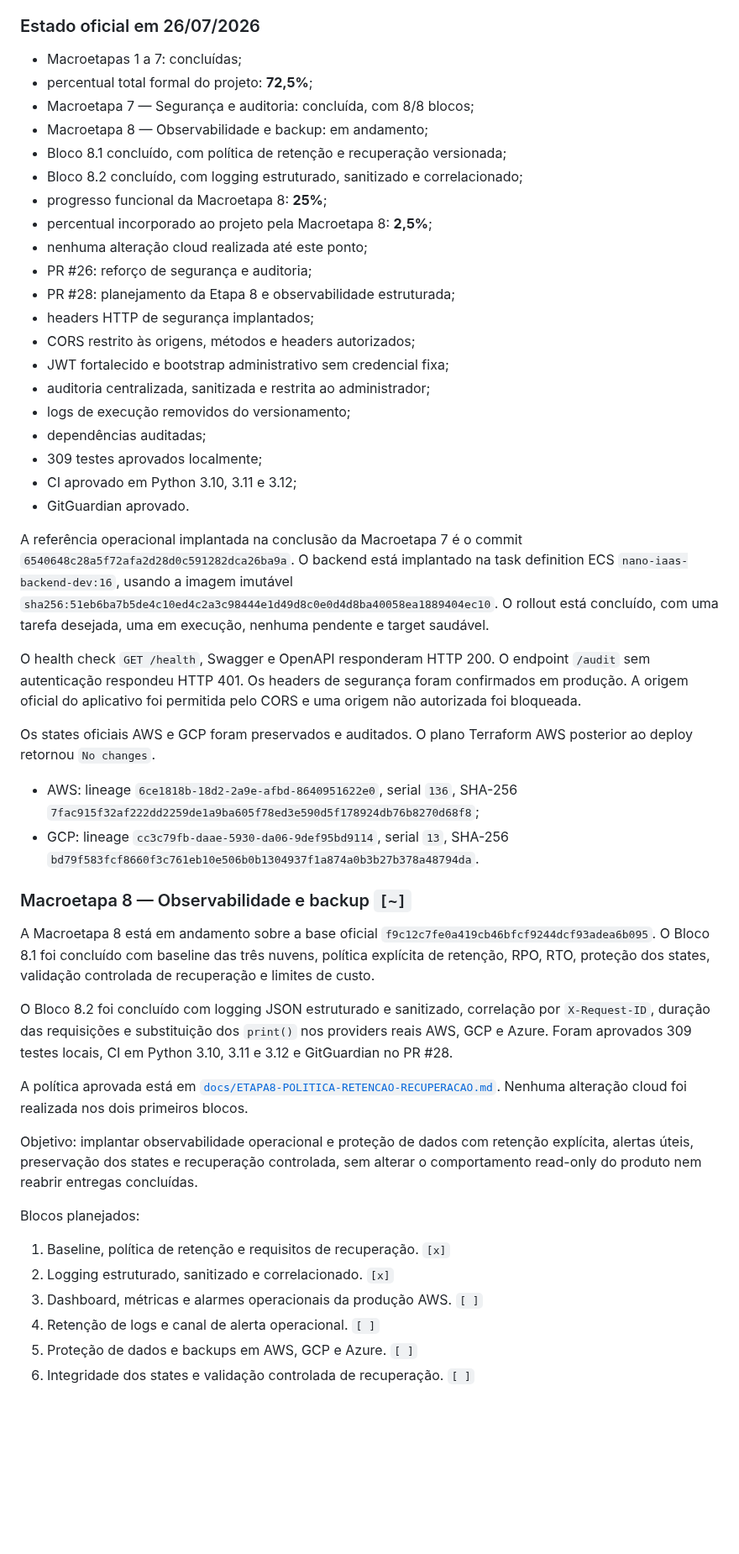
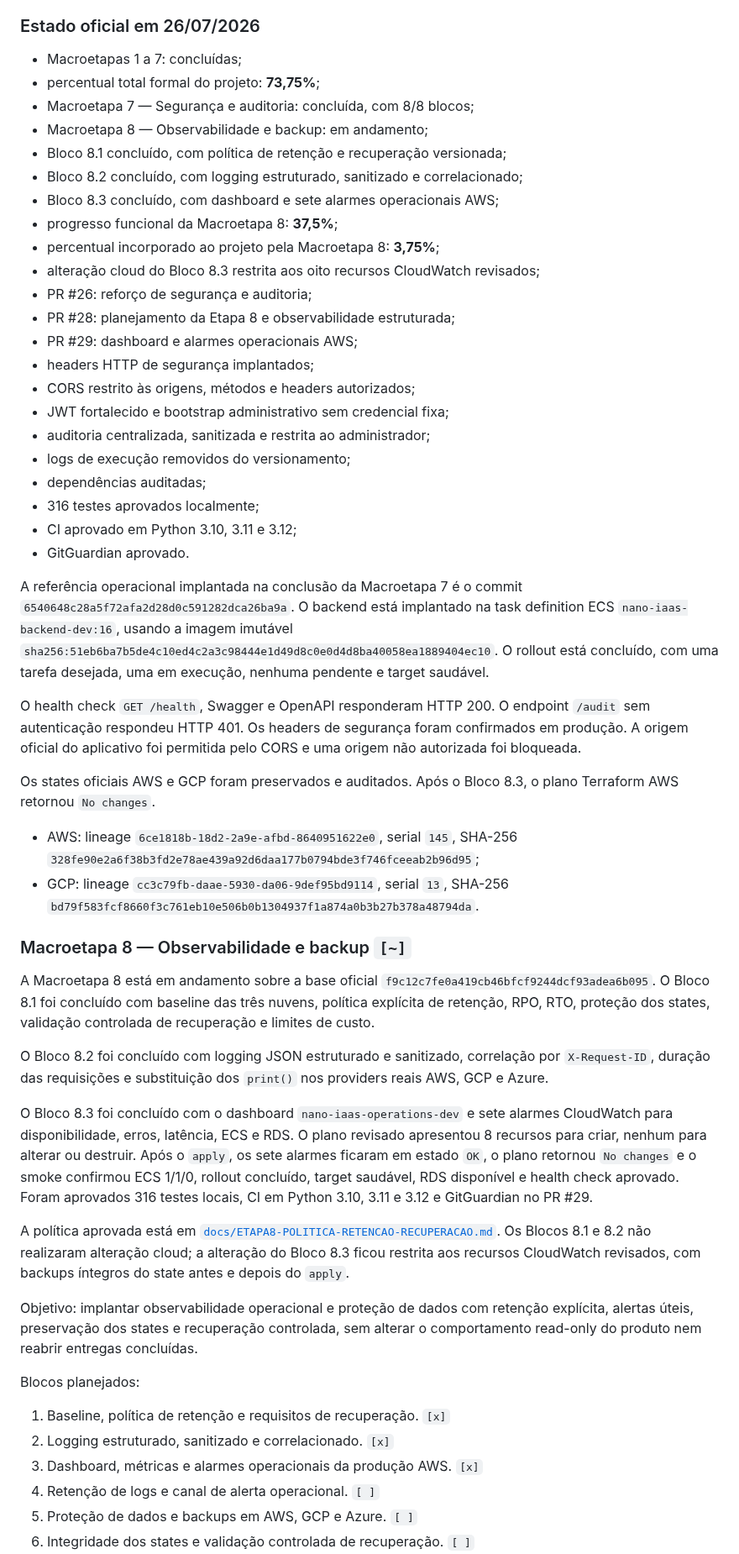
Before and after one commit to Liucera/nano-iaas, a Markdown page: README.md, the part around the change. Shown at 84% size. Rendered like a GitHub page; blank space fills up the shorter version.

Commit message:
docs: concluir bloco 8.3 de observabilidade AWS

```diff
--- a/README.md
+++ b/README.md
@@ -24,23 +24,25 @@ MVP em fase Beta/QA. O projeto usa frontend no GitHub Pages com domínio própri
 ### Estado oficial em 26/07/2026
 
 - Macroetapas 1 a 7: concluídas;
-- percentual total formal do projeto: **72,5%**;
+- percentual total formal do projeto: **73,75%**;
 - Macroetapa 7 — Segurança e auditoria: concluída, com 8/8 blocos;
 - Macroetapa 8 — Observabilidade e backup: em andamento;
 - Bloco 8.1 concluído, com política de retenção e recuperação versionada;
 - Bloco 8.2 concluído, com logging estruturado, sanitizado e correlacionado;
-- progresso funcional da Macroetapa 8: **25%**;
-- percentual incorporado ao projeto pela Macroetapa 8: **2,5%**;
-- nenhuma alteração cloud realizada até este ponto;
+- Bloco 8.3 concluído, com dashboard e sete alarmes operacionais AWS;
+- progresso funcional da Macroetapa 8: **37,5%**;
+- percentual incorporado ao projeto pela Macroetapa 8: **3,75%**;
+- alteração cloud do Bloco 8.3 restrita aos oito recursos CloudWatch revisados;
 - PR #26: reforço de segurança e auditoria;
 - PR #28: planejamento da Etapa 8 e observabilidade estruturada;
+- PR #29: dashboard e alarmes operacionais AWS;
 - headers HTTP de segurança implantados;
 - CORS restrito às origens, métodos e headers autorizados;
 - JWT fortalecido e bootstrap administrativo sem credencial fixa;
 - auditoria centralizada, sanitizada e restrita ao administrador;
 - logs de execução removidos do versionamento;
 - dependências auditadas;
-- 309 testes aprovados localmente;
+- 316 testes aprovados localmente;
 - CI aprovado em Python 3.10, 3.11 e 3.12;
 - GitGuardian aprovado.
 
@@ -48,18 +50,20 @@ A referência operacional implantada na conclusão da Macroetapa 7 é o commit `
 
 O health check `GET /health`, Swagger e OpenAPI responderam HTTP 200. O endpoint `/audit` sem autenticação respondeu HTTP 401. Os headers de segurança foram confirmados em produção. A origem oficial do aplicativo foi permitida pelo CORS e uma origem não autorizada foi bloqueada.
 
-Os states oficiais AWS e GCP foram preservados e auditados. O plano Terraform AWS posterior ao deploy retornou `No changes`.
+Os states oficiais AWS e GCP foram preservados e auditados. Após o Bloco 8.3, o plano Terraform AWS retornou `No changes`.
 
-- AWS: lineage `6ce1818b-18d2-2a9e-afbd-8640951622e0`, serial `136`, SHA-256 `7fac915f32af222dd2259de1a9ba605f78ed3e590d5f178924db76b8270d68f8`;
+- AWS: lineage `6ce1818b-18d2-2a9e-afbd-8640951622e0`, serial `145`, SHA-256 `328fe90e2a6f38b3fd2e78ae439a92d6daa177b0794bde3f746fceeab2b96d95`;
 - GCP: lineage `cc3c79fb-daae-5930-da06-9def95bd9114`, serial `13`, SHA-256 `bd79f583fcf8660f3c761eb10e506b0b1304937f1a874a0b3b27b378a48794da`.
 
 ### Macroetapa 8 — Observabilidade e backup `[~]`
 
 A Macroetapa 8 está em andamento sobre a base oficial `f9c12c7fe0a419cb46bfcf9244dcf93adea6b095`. O Bloco 8.1 foi concluído com baseline das três nuvens, política explícita de retenção, RPO, RTO, proteção dos states, validação controlada de recuperação e limites de custo.
 
-O Bloco 8.2 foi concluído com logging JSON estruturado e sanitizado, correlação por `X-Request-ID`, duração das requisições e substituição dos `print()` nos providers reais AWS, GCP e Azure. Foram aprovados 309 testes locais, CI em Python 3.10, 3.11 e 3.12 e GitGuardian no PR #28.
+O Bloco 8.2 foi concluído com logging JSON estruturado e sanitizado, correlação por `X-Request-ID`, duração das requisições e substituição dos `print()` nos providers reais AWS, GCP e Azure.
 
-A política aprovada está em [`docs/ETAPA8-POLITICA-RETENCAO-RECUPERACAO.md`](docs/ETAPA8-POLITICA-RETENCAO-RECUPERACAO.md). Nenhuma alteração cloud foi realizada nos dois primeiros blocos.
+O Bloco 8.3 foi concluído com o dashboard `nano-iaas-operations-dev` e sete alarmes CloudWatch para disponibilidade, erros, latência, ECS e RDS. O plano revisado apresentou 8 recursos para criar, nenhum para alterar ou destruir. Após o `apply`, os sete alarmes ficaram em estado `OK`, o plano retornou `No changes` e o smoke confirmou ECS 1/1/0, rollout concluído, target saudável, RDS disponível e health check aprovado. Foram aprovados 316 testes locais, CI em Python 3.10, 3.11 e 3.12 e GitGuardian no PR #29.
+
+A política aprovada está em [`docs/ETAPA8-POLITICA-RETENCAO-RECUPERACAO.md`](docs/ETAPA8-POLITICA-RETENCAO-RECUPERACAO.md). Os Blocos 8.1 e 8.2 não realizaram alteração cloud; a alteração do Bloco 8.3 ficou restrita aos recursos CloudWatch revisados, com backups íntegros do state antes e depois do `apply`.
 
 Objetivo: implantar observabilidade operacional e proteção de dados com retenção explícita, alertas úteis, preservação dos states e recuperação controlada, sem alterar o comportamento read-only do produto nem reabrir entregas concluídas.
 
@@ -67,7 +71,7 @@ Blocos planejados:
 
 1. Baseline, política de retenção e requisitos de recuperação. `[x]`
 2. Logging estruturado, sanitizado e correlacionado. `[x]`
-3. Dashboard, métricas e alarmes operacionais da produção AWS. `[ ]`
+3. Dashboard, métricas e alarmes operacionais da produção AWS. `[x]`
 4. Retenção de logs e canal de alerta operacional. `[ ]`
 5. Proteção de dados e backups em AWS, GCP e Azure. `[ ]`
 6. Integridade dos states e validação controlada de recuperação. `[ ]`
```
Also changed, not shown: ROADMAP.md (+15 -11 lines).
